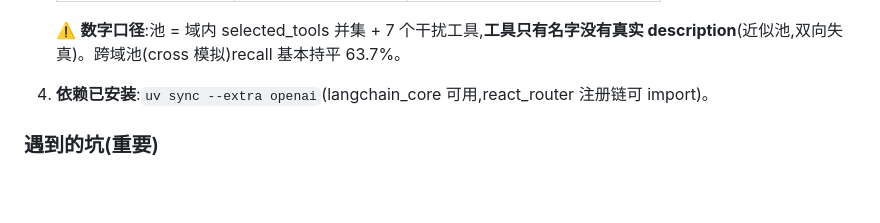
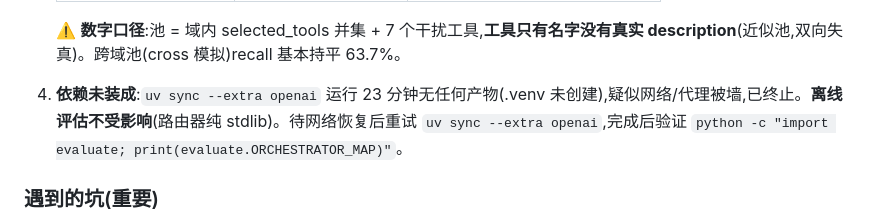
Before and after one commit to Znic11/enterprise-agent-control-plane, a Markdown page: docs/HANDOFF.md, the part around the change. GitHub-like rendering; blank space fills up the shorter version.

Commit message:
docs: record dependency install blocker (uv sync stalled, network)

```diff
--- a/docs/HANDOFF.md
+++ b/docs/HANDOFF.md
@@ -26,7 +26,7 @@
    | itsm 单任务 | 100% full coverage | 100% |
 
    ⚠️ **数字口径**:池 = 域内 selected_tools 并集 + 7 个干扰工具,**工具只有名字没有真实 description**(近似池,双向失真)。跨域池(cross 模拟)recall 基本持平 63.7%。
-4. **依赖已安装**:`uv sync --extra openai`(langchain_core 可用,react_router 注册链可 import)。
+4. **依赖未装成**:`uv sync --extra openai` 运行 23 分钟无任何产物(.venv 未创建),疑似网络/代理被墙,已终止。**离线评估不受影响**(路由器纯 stdlib)。待网络恢复后重试 `uv sync --extra openai`,完成后验证 `python -c "import evaluate; print(evaluate.ORCHESTRATOR_MAP)"`。
 
 ### 遇到的坑(重要)
 - **F 盘路径异常再次出现**:`git rm` 两个文件时 `orchestrators/` 下其余 5 个文件从工作区消失(git 索引完好),用 `git checkout -- <files>` 恢复。**在 F 盘上批量文件操作后必须 `ls` 核对**。
```
